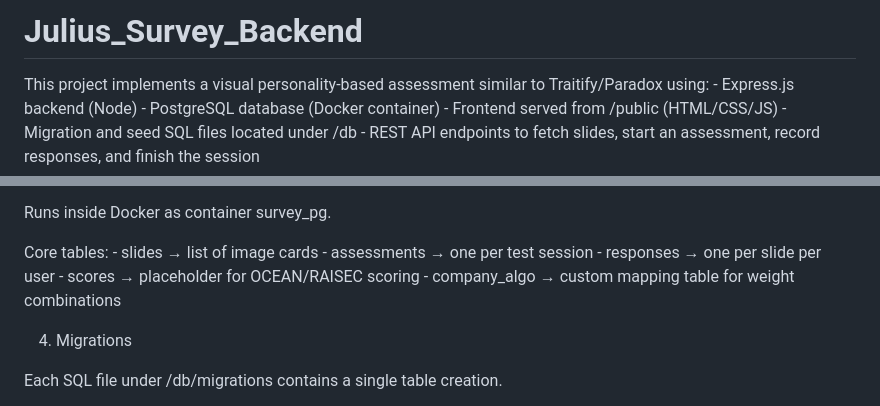
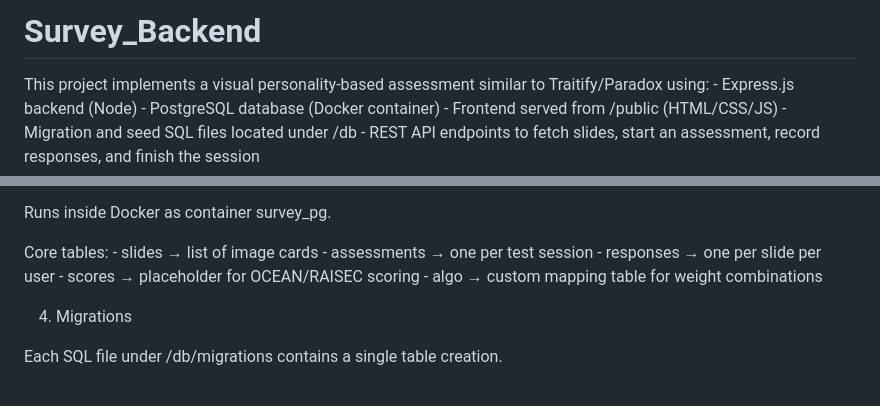
Before and after one commit to DanLNguyenn/Julius_Survey_Backend, a Markdown page: README.md, 2 parts joined by grey strips. Drawn GitHub-style.

```diff
--- a/README.md
+++ b/README.md
@@ -1,4 +1,4 @@
-# Julius_Survey_Backend
+# Survey_Backend
 
 This project implements a visual personality-based assessment similar to Traitify/Paradox using:
     - Express.js backend (Node)
@@ -38,7 +38,7 @@ Core tables:
     - assessments → one per test session
     - responses → one per slide per user
     - scores → placeholder for OCEAN/RAISEC scoring
-    - company_algo → custom mapping table for weight combinations
+    - algo → custom mapping table for weight combinations
 
 4. Migrations
 
```
